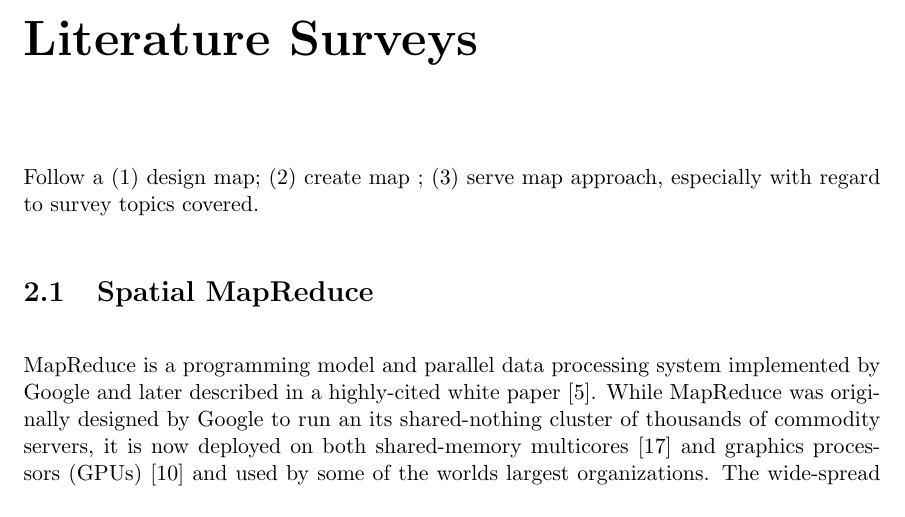
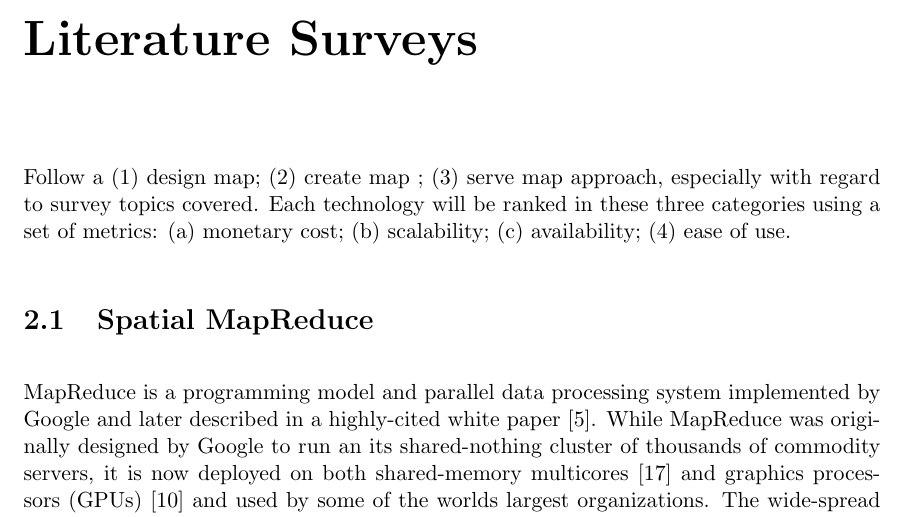
Before and after one commit to skipperkongen/phd-thesis, a LaTeX thesis (thesis.tex): part of page 6 of 24, cut so that both start at the same text. Compiled offline with pdfLaTeX.

Commit message:
no commit message

```diff
--- a/thesis.tex
+++ b/thesis.tex
@@ -31,7 +31,7 @@
 
 \chapter{Literature Surveys}
 
-Follow a (1) design map; (2) create map ; (3) serve map approach, especially with regard to survey topics covered.
+Follow a (1) design map; (2) create map ; (3) serve map approach, especially with regard to survey topics covered. Each technology will be ranked in these three categories using a set of metrics: (a) monetary cost; (b) scalability; (c) availability; (4) ease of use.
 
 
 \section{Spatial MapReduce}
```
